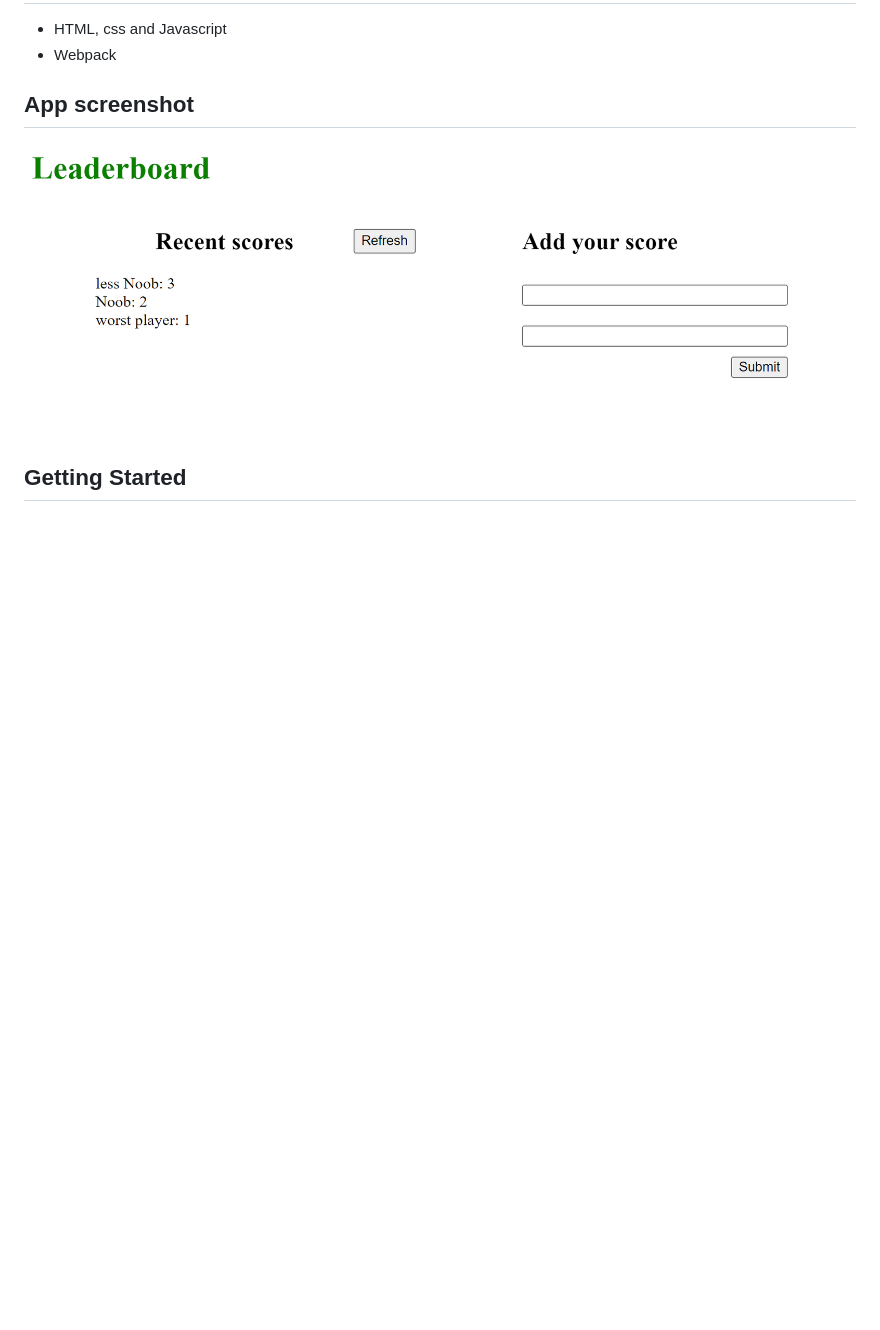
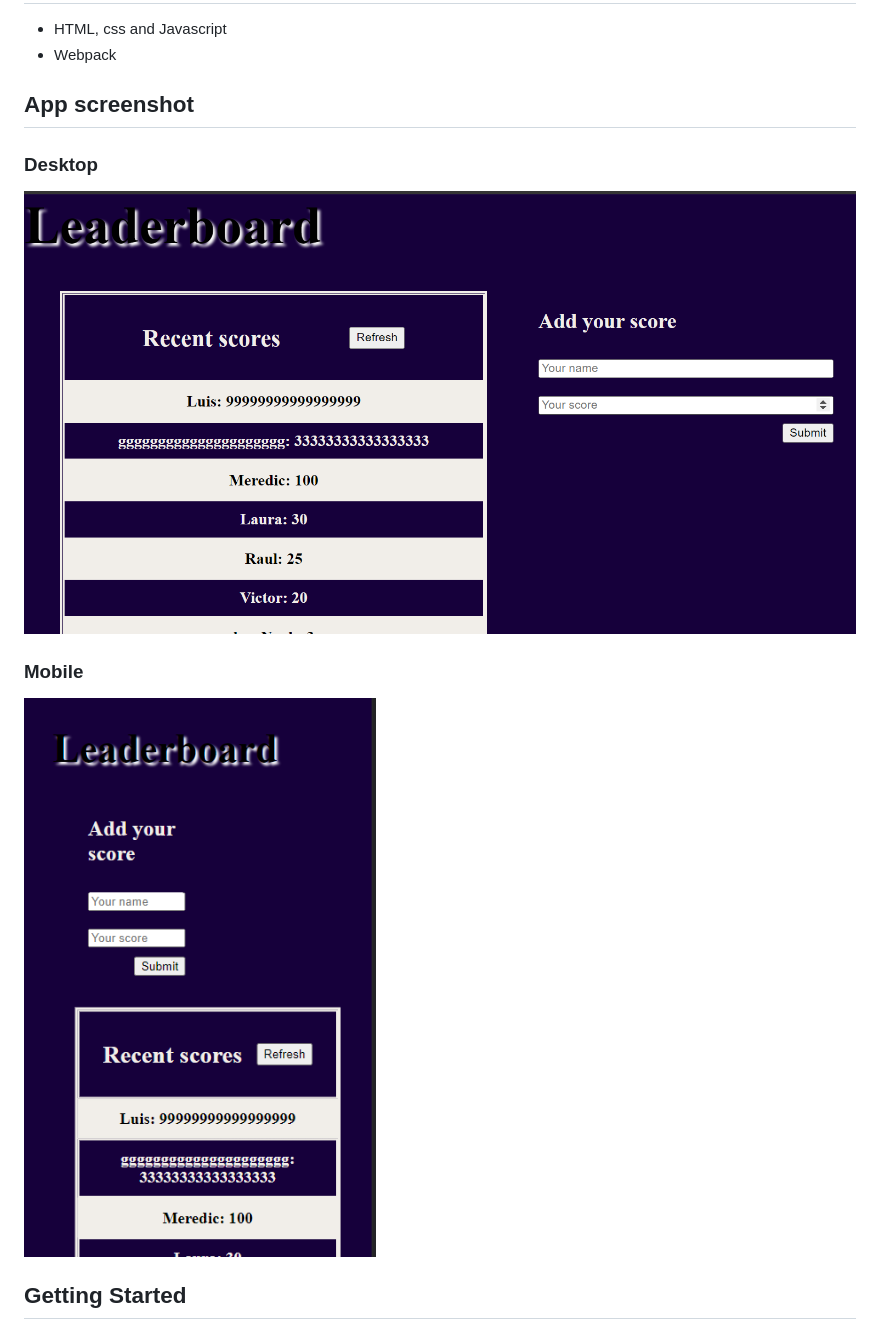
Before and after one commit to luis-pomare/Leaderboard, a Markdown page: README.md, the part around the change. Rendered like a GitHub page; pictures changed too: app_screenshot.png, app_screenshot_mobile.png (added); blank space fills up the shorter version.

```diff
--- a/README.md
+++ b/README.md
@@ -11,7 +11,13 @@
 
 ## App screenshot
 
+### Desktop
+
 [<img src="app_screenshot.png">]()
+
+### Mobile
+
+[<img src="app_screenshot_mobile.png">]()
 
 ## Getting Started
 
```
